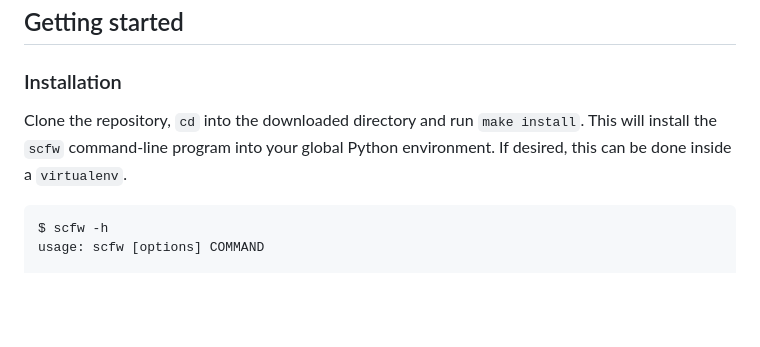
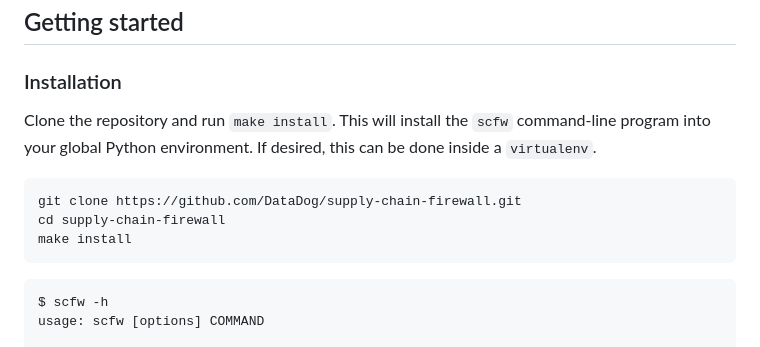
Before and after one commit to DataDog/supply-chain-firewall, a Markdown page: README.md, the part around the change. GitHub-like rendering; blank space fills up the shorter version.

Commit message:
Update README.md (#22)

````diff
--- a/README.md
+++ b/README.md
@@ -20,9 +20,15 @@ The principal goal of the supply-chain firewall is to block 100% of installation
 
 ### Installation
 
-Clone the repository, `cd` into the downloaded directory and run `make install`.  This will install the `scfw` command-line program into your global Python environment.  If desired, this can be done inside a `virtualenv`.
+Clone the repository and run `make install`.  This will install the `scfw` command-line program into your global Python environment.  If desired, this can be done inside a `virtualenv`.
 
+```bash
+git clone https://github.com/DataDog/supply-chain-firewall.git
+cd supply-chain-firewall
+make install
 ```
+
+```bash
 $ scfw -h
 usage: scfw [options] COMMAND
 
````
